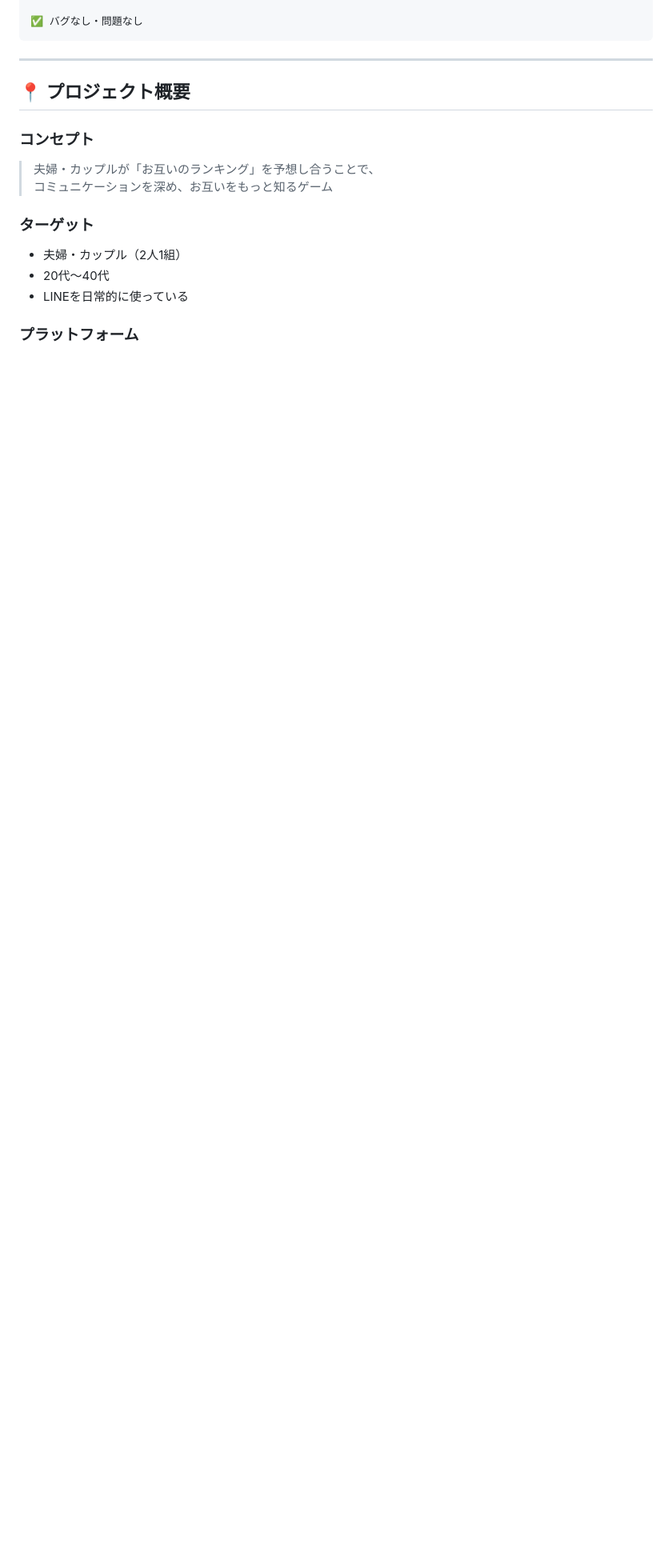
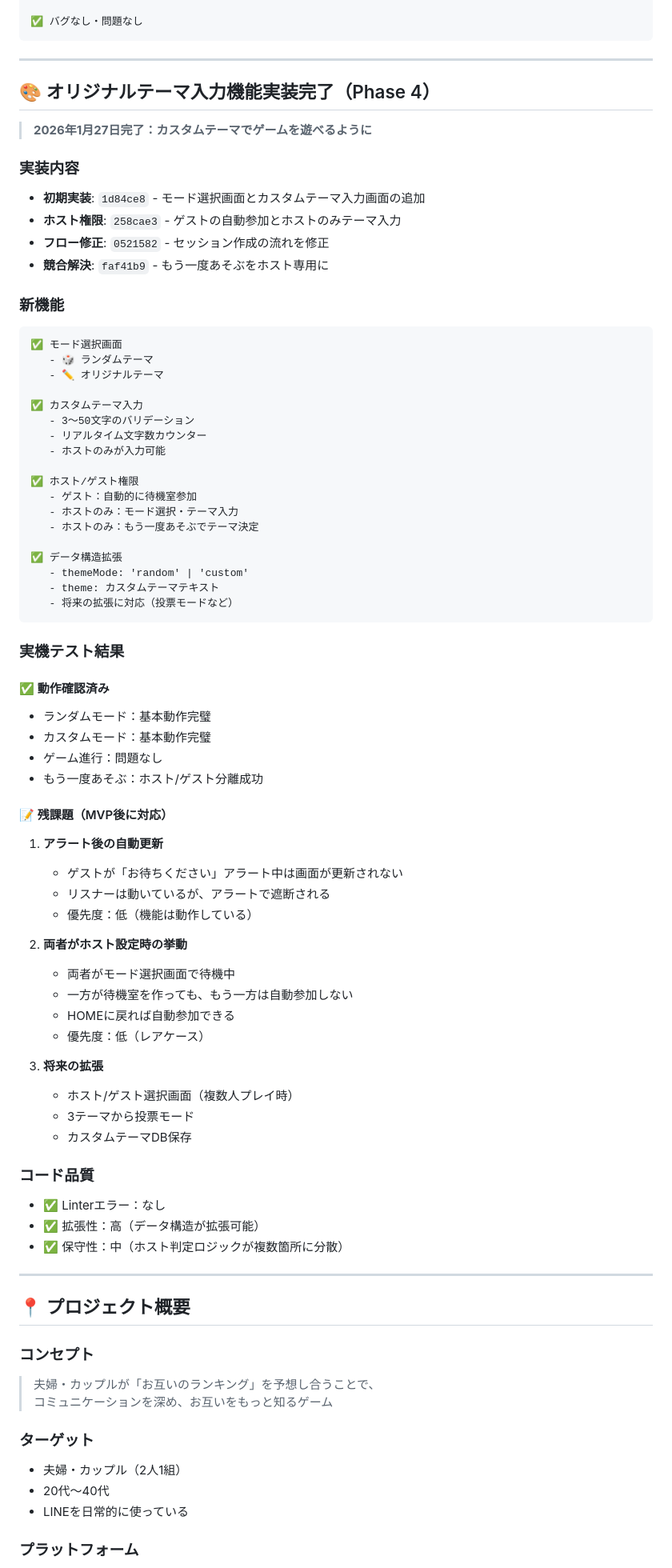
Before and after one commit to tomoshiya/liff-ranking-practice, a Markdown page: PROJECT_MASTER.md, the part around one of its changes. Shown at 80% size. Drawn GitHub-style; blank space fills up the shorter version.

Commit message:
docs: update PROJECT_MASTER with custom theme completion
- Added Phase 4: Custom theme feature implementation - Documented all commits and test results - Updated next steps: scoring improvement only

````diff
--- a/PROJECT_MASTER.md
+++ b/PROJECT_MASTER.md
@@ -125,6 +125,70 @@ git push origin main
 
 ✅ バグなし・問題なし
 ```
+
+---
+
+## 🎨 オリジナルテーマ入力機能実装完了（Phase 4）
+
+> **2026年1月27日完了：カスタムテーマでゲームを遊べるように**
+
+### 実装内容
+- **初期実装**: `1d84ce8` - モード選択画面とカスタムテーマ入力画面の追加
+- **ホスト権限**: `258cae3` - ゲストの自動参加とホストのみテーマ入力
+- **フロー修正**: `0521582` - セッション作成の流れを修正
+- **競合解決**: `faf41b9` - もう一度あそぶをホスト専用に
+
+### 新機能
+```
+✅ モード選択画面
+   - 🎲 ランダムテーマ
+   - ✏️ オリジナルテーマ
+
+✅ カスタムテーマ入力
+   - 3〜50文字のバリデーション
+   - リアルタイム文字数カウンター
+   - ホストのみが入力可能
+
+✅ ホスト/ゲスト権限
+   - ゲスト：自動的に待機室参加
+   - ホストのみ：モード選択・テーマ入力
+   - ホストのみ：もう一度あそぶでテーマ決定
+
+✅ データ構造拡張
+   - themeMode: 'random' | 'custom'
+   - theme: カスタムテーマテキスト
+   - 将来の拡張に対応（投票モードなど）
+```
+
+### 実機テスト結果
+
+#### ✅ 動作確認済み
+- ランダムモード：基本動作完璧
+- カスタムモード：基本動作完璧
+- ゲーム進行：問題なし
+- もう一度あそぶ：ホスト/ゲスト分離成功
+
+#### 📝 残課題（MVP後に対応）
+1. **アラート後の自動更新**
+   - ゲストが「お待ちください」アラート中は画面が更新されない
+   - リスナーは動いているが、アラートで遮断される
+   - 優先度：低（機能は動作している）
+
+2. **両者がホスト設定時の挙動**
+   - 両者がモード選択画面で待機中
+   - 一方が待機室を作っても、もう一方は自動参加しない
+   - HOMEに戻れば自動参加できる
+   - 優先度：低（レアケース）
+
+3. **将来の拡張**
+   - ホスト/ゲスト選択画面（複数人プレイ時）
+   - 3テーマから投票モード
+   - カスタムテーマDB保存
+
+### コード品質
+- ✅ Linterエラー：なし
+- ✅ 拡張性：高（データ構造が拡張可能）
+- ✅ 保守性：中（ホスト判定ロジックが複数箇所に分散）
 
 ---
 
````
Also changed, not shown: other parts of PROJECT_MASTER.md (+12 -9 lines).
